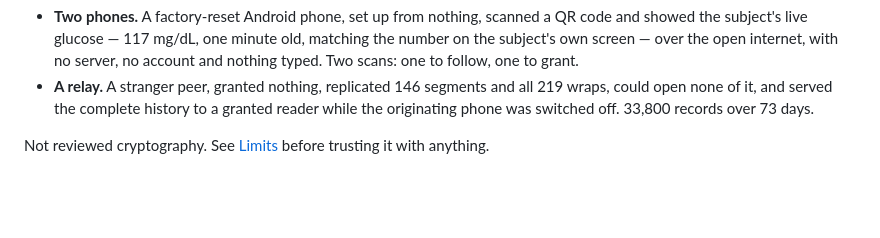
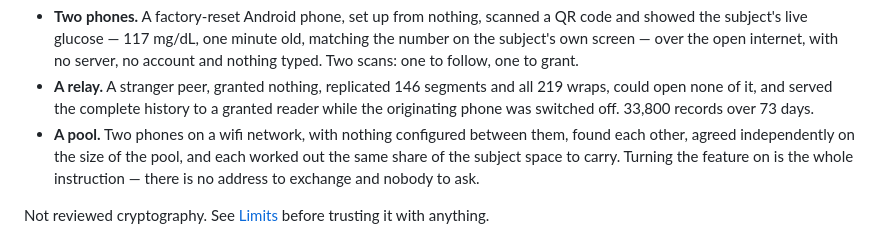
Before and after one commit to alex-poor/diaswarm, a Markdown page: README.md, the part around the change. Rendered like a GitHub page; blank space fills up the shorter version.

Commit message:
Two phones, one pool, nothing configured
Both report `pool 2 peers, 2 buckets, holding 2`. They found each other over
wifi through p2panda's mDNS with no address exchanged and nobody told anything,
agreed independently on the size of the pool, and each computed the same share
of the subject space to carry. Two peers means depth 1, two buckets, and a pool
smaller than the replication factor means everyone carries everything — which
is what both of them did.

Everything that had only ever run on a laptop now runs on hardware: p2panda's
actor runtime inside AAPS, mDNS across a real network rather than loopback, and
the bucket arithmetic agreeing across two devices that never spoke about it.

The loop was unaffected throughout — closed loop, sealing, pump key intact
across fifteen installs — and the phone kept the endpoint id it has used all
along.

Co-Authored-By: Claude Opus 5 (1M context) <noreply@anthropic.com>

```diff
--- a/README.md
+++ b/README.md
@@ -19,6 +19,10 @@ Two things have been done end to end on real hardware, with real data:
 * **A relay.** A stranger peer, granted nothing, replicated 146 segments and all 219
   wraps, could open none of it, and served the complete history to a granted reader
   while the originating phone was switched off. 33,800 records over 73 days.
+* **A pool.** Two phones on a wifi network, with nothing configured between them,
+  found each other, agreed independently on the size of the pool, and each worked
+  out the same share of the subject space to carry. Turning the feature on is the
+  whole instruction — there is no address to exchange and nobody to ask.
 
 Not reviewed cryptography. See [Limits](#limits) before trusting it with anything.
 
```
